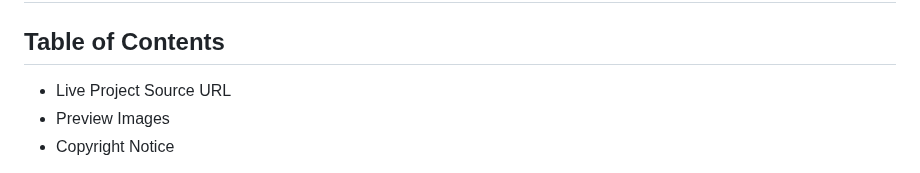
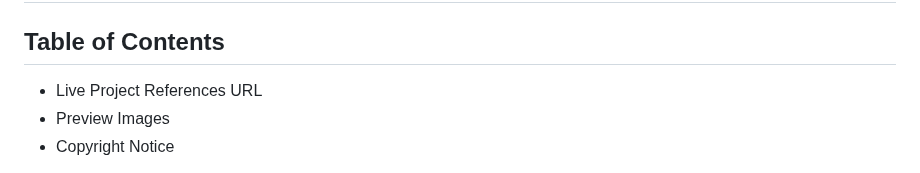
Before and after one commit to aminbiography/Ultrafast-or-short-laser-processing-for-advanced-application, a Markdown page: README.md, the part around the change. GitHub-like rendering.

```diff
--- a/README.md
+++ b/README.md
@@ -6,7 +6,7 @@
 ## **Data Transmission Medium and Methods for Cyber Threat Defense**
 
 ## Table of Contents
- - Live Project Source URL
+ - Live Project References URL
  - Preview Images
  - Copyright Notice
 
```
